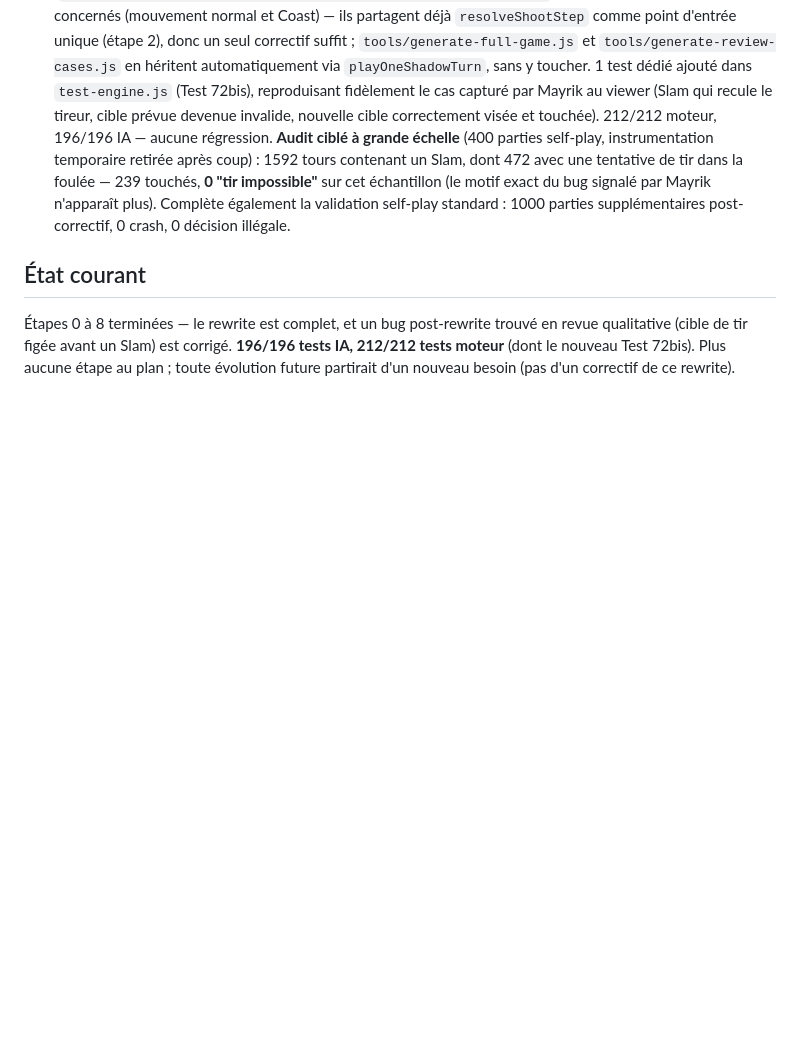
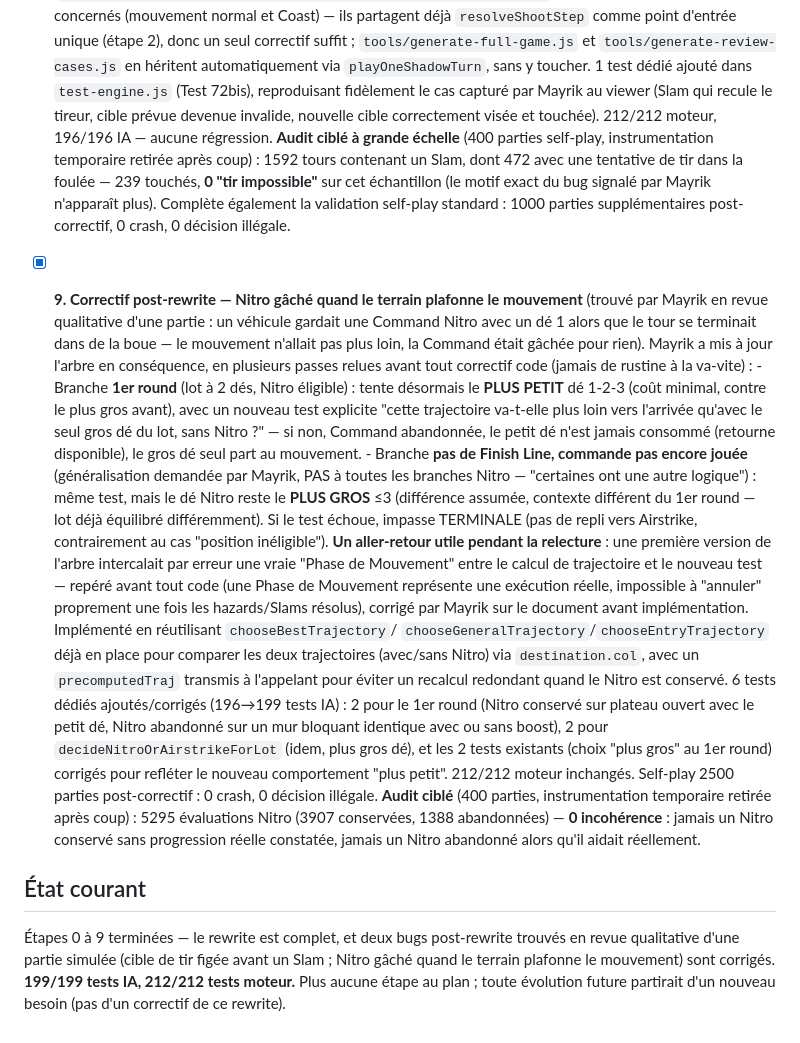
Before and after one commit to Mayrik-P/Projet-Bambi, a Markdown page: docs/rewrite-plan.md, the part around the change. Drawn GitHub-style; blank space fills up the shorter version.

```diff
--- a/docs/rewrite-plan.md
+++ b/docs/rewrite-plan.md
@@ -427,10 +427,61 @@ siennes.
       parties supplémentaires post-correctif, 0 crash, 0 décision
       illégale.
 
+- [x] **9. Correctif post-rewrite — Nitro gâché quand le terrain
+      plafonne le mouvement** (trouvé par Mayrik en revue qualitative
+      d'une partie : un véhicule gardait une Command Nitro avec un dé
+      1 alors que le tour se terminait dans de la boue — le mouvement
+      n'allait pas plus loin, la Command était gâchée pour rien).
+      Mayrik a mis à jour l'arbre en conséquence, en plusieurs passes
+      relues avant tout correctif code (jamais de rustine à la
+      va-vite) :
+      - Branche **1er round** (lot à 2 dés, Nitro éligible) : tente
+        désormais le **PLUS PETIT** dé 1-2-3 (coût minimal, contre le
+        plus gros avant), avec un nouveau test explicite "cette
+        trajectoire va-t-elle plus loin vers l'arrivée qu'avec le seul
+        gros dé du lot, sans Nitro ?" — si non, Command abandonnée, le
+        petit dé n'est jamais consommé (retourne disponible), le gros
+        dé seul part au mouvement.
+      - Branche **pas de Finish Line, commande pas encore jouée**
+        (généralisation demandée par Mayrik, PAS à toutes les branches
+        Nitro — "certaines ont une autre logique") : même test, mais
+        le dé Nitro reste le **PLUS GROS** ≤3 (différence assumée,
+        contexte différent du 1er round — lot déjà équilibré
+        différemment). Si le test échoue, impasse TERMINALE (pas de
+        repli vers Airstrike, contrairement au cas "position
+        inéligible").
+      **Un aller-retour utile pendant la relecture** : une première
+      version de l'arbre intercalait par erreur une vraie "Phase de
+      Mouvement" entre le calcul de trajectoire et le nouveau test —
+      repéré avant tout code (une Phase de Mouvement représente une
+      exécution réelle, impossible à "annuler" proprement une fois les
+      hazards/Slams résolus), corrigé par Mayrik sur le document avant
+      implémentation.
+      Implémenté en réutilisant `chooseBestTrajectory`/
+      `chooseGeneralTrajectory`/`chooseEntryTrajectory` déjà en place
+      pour comparer les deux trajectoires (avec/sans Nitro) via
+      `destination.col`, avec un `precomputedTraj` transmis à
+      l'appelant pour éviter un recalcul redondant quand le Nitro est
+      conservé.
+      6 tests dédiés ajoutés/corrigés (196→199 tests IA) : 2 pour le
+      1er round (Nitro conservé sur plateau ouvert avec le petit dé,
+      Nitro abandonné sur un mur bloquant identique avec ou sans
+      boost), 2 pour `decideNitroOrAirstrikeForLot` (idem, plus gros
+      dé), et les 2 tests existants (choix "plus gros" au 1er round)
+      corrigés pour refléter le nouveau comportement "plus petit".
+      212/212 moteur inchangés.
+      Self-play 2500 parties post-correctif : 0 crash, 0 décision
+      illégale. **Audit ciblé** (400 parties, instrumentation
+      temporaire retirée après coup) : 5295 évaluations Nitro (3907
+      conservées, 1388 abandonnées) — **0 incohérence** : jamais un
+      Nitro conservé sans progression réelle constatée, jamais un
+      Nitro abandonné alors qu'il aidait réellement.
+
 ## État courant
 
-Étapes 0 à 8 terminées — le rewrite est complet, et un bug post-rewrite
-trouvé en revue qualitative (cible de tir figée avant un Slam) est
-corrigé. **196/196 tests IA, 212/212 tests moteur** (dont le nouveau
-Test 72bis). Plus aucune étape au plan ; toute évolution future
-partirait d'un nouveau besoin (pas d'un correctif de ce rewrite).
+Étapes 0 à 9 terminées — le rewrite est complet, et deux bugs
+post-rewrite trouvés en revue qualitative d'une partie simulée (cible
+de tir figée avant un Slam ; Nitro gâché quand le terrain plafonne le
+mouvement) sont corrigés. **199/199 tests IA, 212/212 tests moteur.**
+Plus aucune étape au plan ; toute évolution future partirait d'un
+nouveau besoin (pas d'un correctif de ce rewrite).
```
